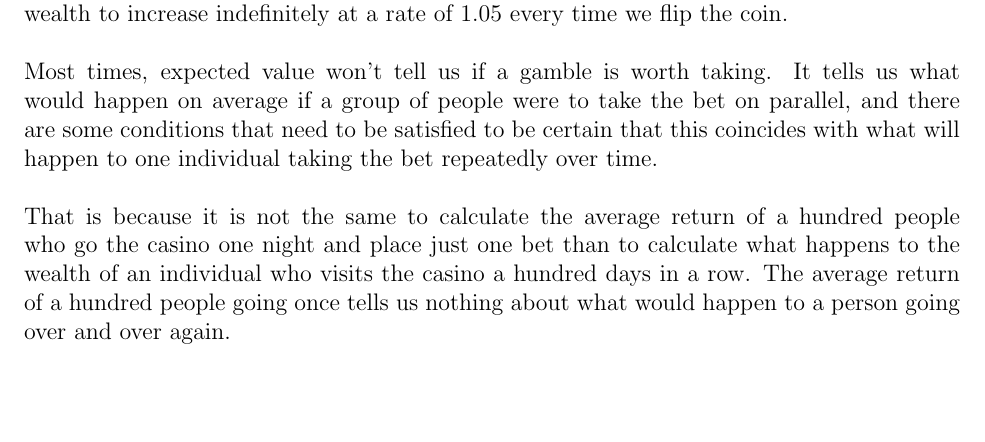
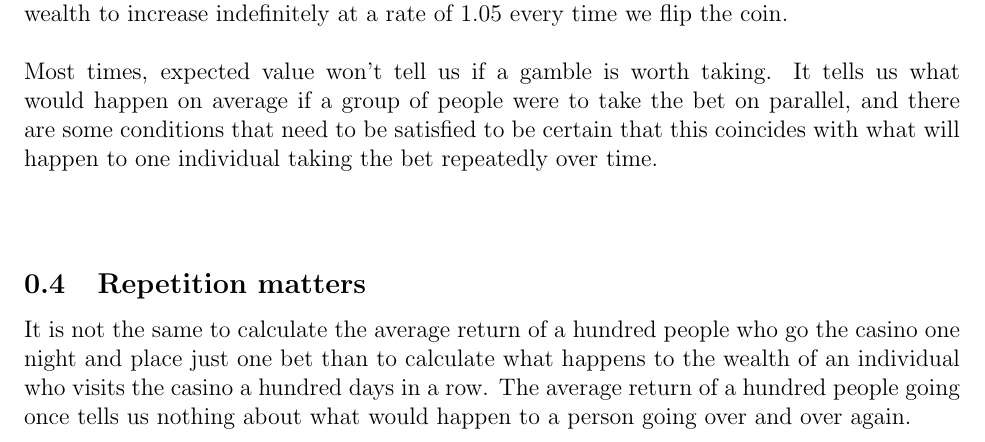
Before and after one commit to lambdaclass/data_etudes, a LaTeX document (dont_bet_on_an_ev/dont_bet_on_an_ev.tex): part of page 3 of 3, cut so that both start at the same text, the shorter picture padded with empty space. Compiled offline with pdfLaTeX.

Commit message:
Add subsection

```diff
--- a/dont_bet_on_an_ev/dont_bet_on_an_ev.tex
+++ b/dont_bet_on_an_ev/dont_bet_on_an_ev.tex
@@ -106,6 +106,7 @@ This might lead us to conclude that the gamble is worth taking since we $expect$
 \\\\
 Most times, expected value won't tell us if a gamble is worth taking. It tells us what would happen on average if a group of people were to take the bet on parallel, and there are some conditions that need to be satisfied to be certain that this coincides with what will happen to one individual taking the bet repeatedly over time.
 \\\\
-That is because it is not the same to calculate the average return of a hundred people who go the casino one night and place just one bet than to calculate what happens to the wealth of an individual who visits the casino a hundred days in a row. The average return of a hundred people going once tells us nothing about what would happen to a person going over and over again.
+\subsection{Repetition matters}
+It is not the same to calculate the average return of a hundred people who go the casino one night and place just one bet than to calculate what happens to the wealth of an individual who visits the casino a hundred days in a row. The average return of a hundred people going once tells us nothing about what would happen to a person going over and over again.
 
 \end{document}
```
